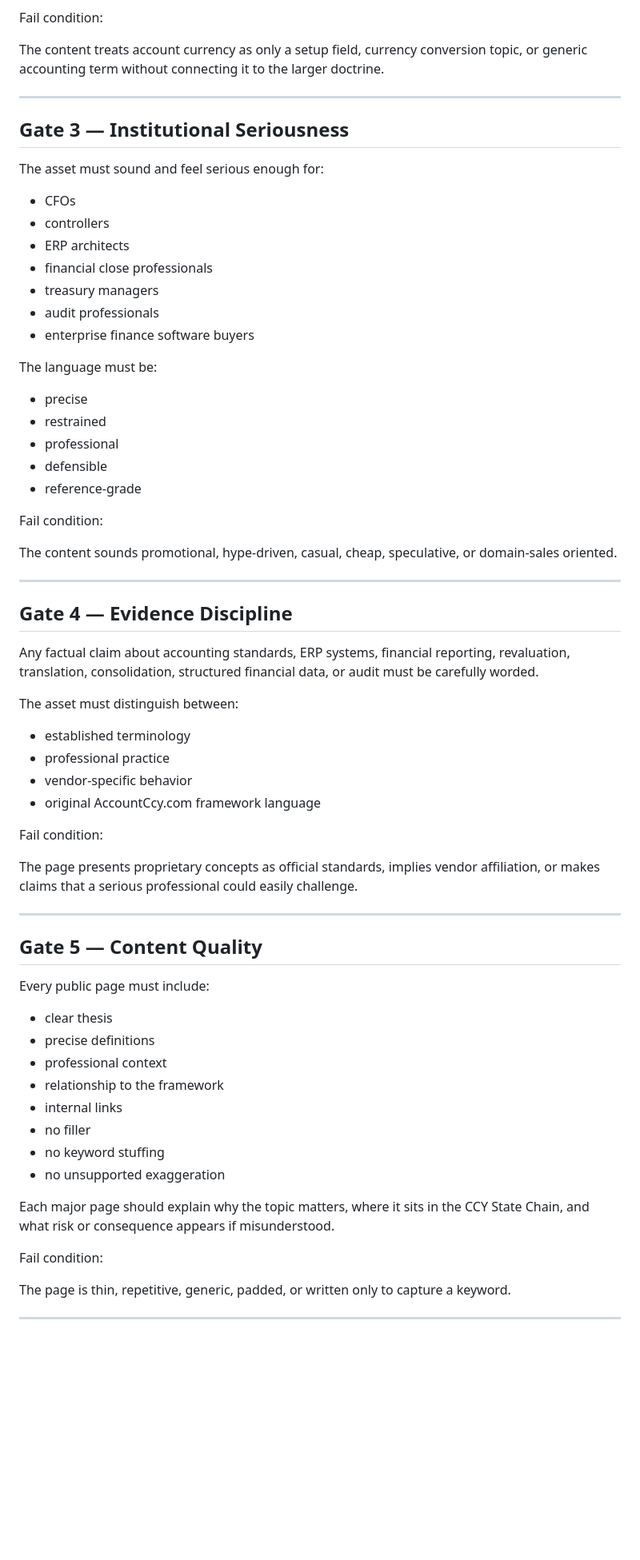
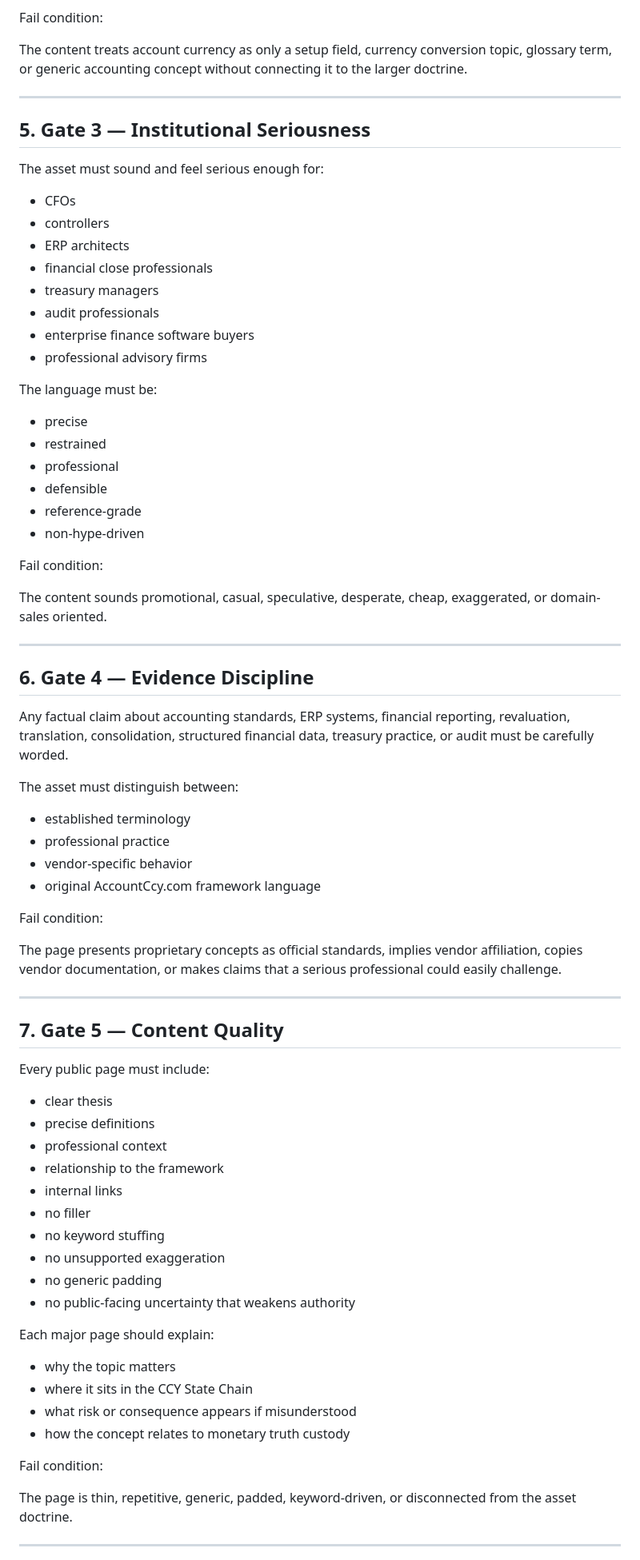
Before and after one commit to Sohadot/AccountCcy, a Markdown page: QUALITY_GATE.md, the part around one of its changes. Shown at 80% size. Drawn GitHub-style; blank space fills up the shorter version.

```diff
--- a/QUALITY_GATE.md
+++ b/QUALITY_GATE.md
@@ -87,11 +95,11 @@ A page must preserve the core hierarchy:
 
 Fail condition:
 
-The content treats account currency as only a setup field, currency conversion topic, or generic accounting term without connecting it to the larger doctrine.
+The content treats account currency as only a setup field, currency conversion topic, glossary term, or generic accounting concept without connecting it to the larger doctrine.
 
 ---
 
-## Gate 3 — Institutional Seriousness
+## 5. Gate 3 — Institutional Seriousness
 
 The asset must sound and feel serious enough for:
 
@@ -102,6 +110,7 @@ The asset must sound and feel serious enough for:
 - treasury managers
 - audit professionals
 - enterprise finance software buyers
+- professional advisory firms
 
 The language must be:
 
@@ -110,16 +119,17 @@ The language must be:
 - professional
 - defensible
 - reference-grade
+- non-hype-driven
 
 Fail condition:
 
-The content sounds promotional, hype-driven, casual, cheap, speculative, or domain-sales oriented.
+The content sounds promotional, casual, speculative, desperate, cheap, exaggerated, or domain-sales oriented.
 
 ---
 
-## Gate 4 — Evidence Discipline
+## 6. Gate 4 — Evidence Discipline
 
-Any factual claim about accounting standards, ERP systems, financial reporting, revaluation, translation, consolidation, structured financial data, or audit must be carefully worded.
+Any factual claim about accounting standards, ERP systems, financial reporting, revaluation, translation, consolidation, structured financial data, treasury practice, or audit must be carefully worded.
 
 The asset must distinguish between:
 
@@ -130,11 +140,11 @@ The asset must distinguish between:
 
 Fail condition:
 
-The page presents proprietary concepts as official standards, implies vendor affiliation, or makes claims that a serious professional could easily challenge.
+The page presents proprietary concepts as official standards, implies vendor affiliation, copies vendor documentation, or makes claims that a serious professional could easily challenge.
 
 ---
 
-## Gate 5 — Content Quality
+## 7. Gate 5 — Content Quality
 
 Every public page must include:
 
@@ -146,12 +156,19 @@ Every public page must include:
 - no filler
 - no keyword stuffing
 - no unsupported exaggeration
+- no generic padding
+- no public-facing uncertainty that weakens authority
 
-Each major page should explain why the topic matters, where it sits in the CCY State Chain, and what risk or consequence appears if misunderstood.
+Each major page should explain:
+
+- why the topic matters
+- where it sits in the CCY State Chain
+- what risk or consequence appears if misunderstood
+- how the concept relates to monetary truth custody
 
 Fail condition:
 
-The page is thin, repetitive, generic, padded, or written only to capture a keyword.
+The page is thin, repetitive, generic, padded, keyword-driven, or disconnected from the asset doctrine.
 
 ---
 
```
Also changed, not shown: other parts of QUALITY_GATE.md (+153 -46 lines).
